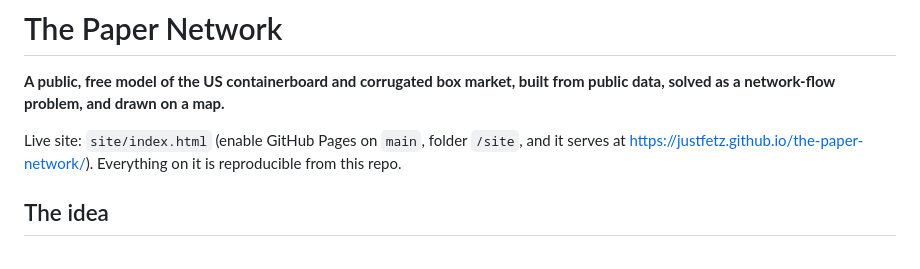
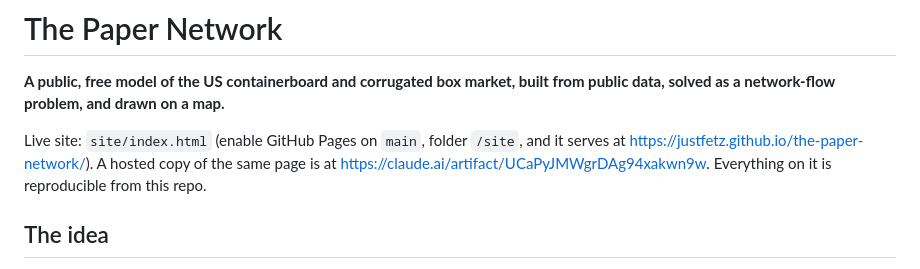
Before and after one commit to justfetz/the-paper-network, a Markdown page: README.md, the part around the change. Drawn GitHub-style.

Commit message:
README: link the hosted dashboard copy
Co-Authored-By: Claude Fable 5.1 <noreply@anthropic.com>
Claude-Session: https://claude.ai/code/session_01BHTBB4SHCY7nxQ7qSN69vP

```diff
--- a/README.md
+++ b/README.md
@@ -4,7 +4,8 @@
 solved as a network-flow problem, and drawn on a map.**
 
 Live site: `site/index.html` (enable GitHub Pages on `main`, folder `/site`, and it serves at
-https://justfetz.github.io/the-paper-network/). Everything on it is reproducible from this repo.
+https://justfetz.github.io/the-paper-network/). A hosted copy of the same page is at
+https://claude.ai/artifact/UCaPyJMWgrDAg94xakwn9w. Everything on it is reproducible from this repo.
 
 ## The idea
 
```
